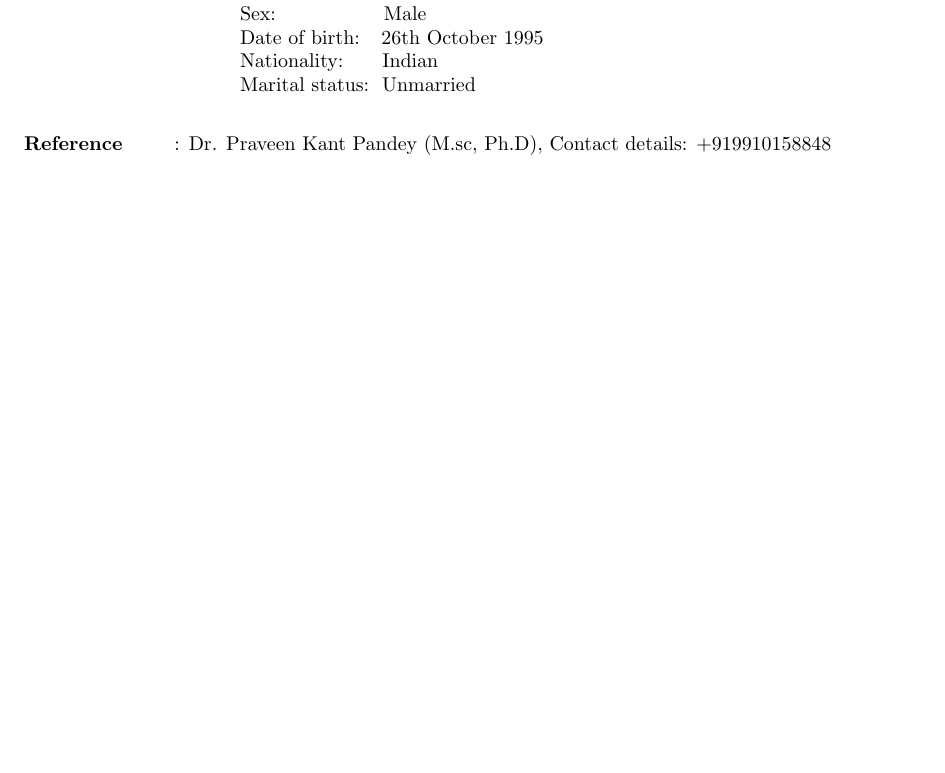
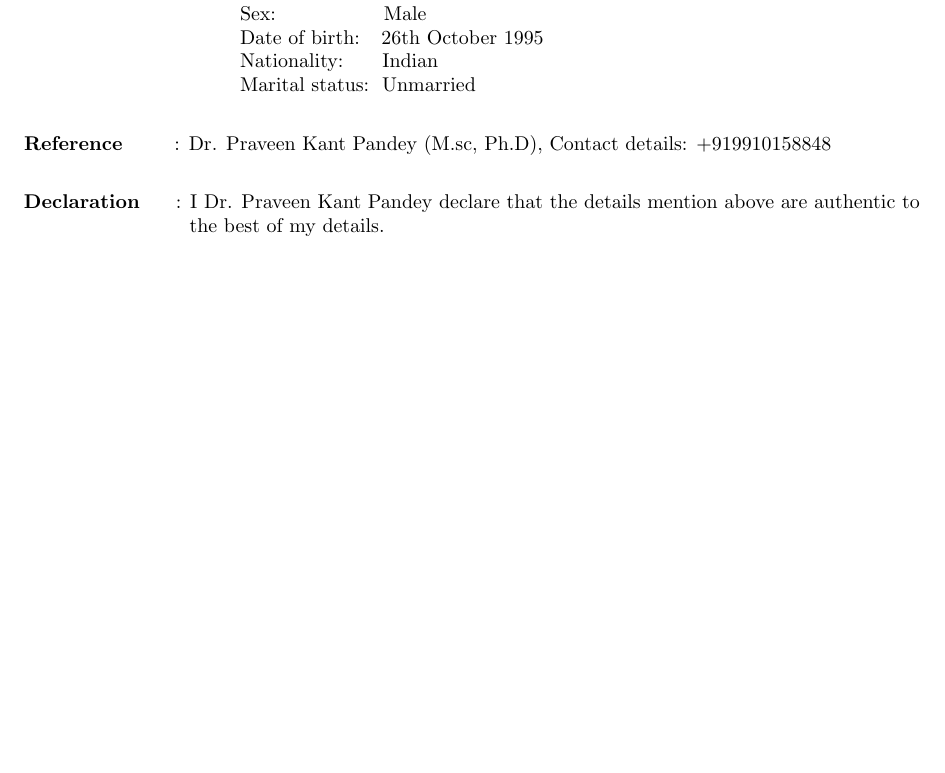
Before and after one commit to Ankurrpanwar26/Ankur_Resume, a LaTeX CV (mycv.tex): part of page 2 of 2, cut so that both start at the same text, the shorter picture padded with empty space. Compiled offline with pdfLaTeX.

Commit message:
Declaration

```diff
--- a/mycv.tex
+++ b/mycv.tex
@@ -135,4 +135,10 @@ Uttar Pradesh\\
 	\vspace{0.1in}
 	\textbf{Reference}\hspace{0.36in}: Dr. Praveen Kant Pandey (M.sc, Ph.D), Contact details: +919910158848\\
 \end{flushleft}
+
+\begin{flushleft}
+	\vspace{0.1in}
+	\textbf{Declaration}\hspace{0.25in}: I Dr. Praveen Kant Pandey declare that the details mention above are authentic to \\
+	\hspace{1.15in}the best of my details.\\
+\end{flushleft}
 \end{document}
```
Also changed, not shown: mycv.pdf, 2 other files.
